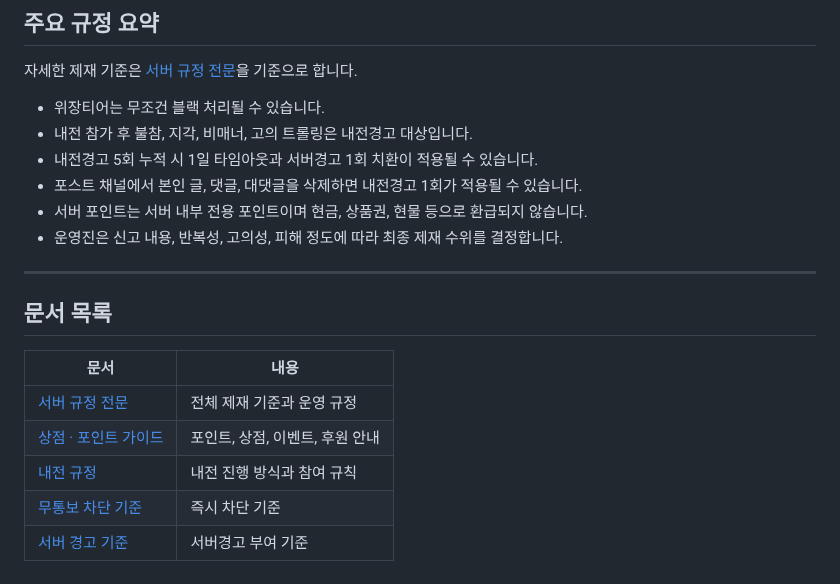
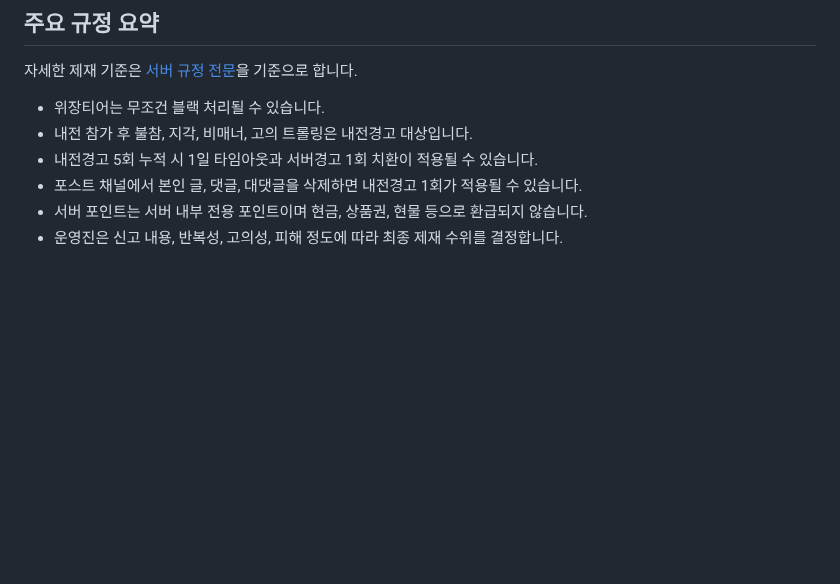
Before and after one commit to ZuriKo83/lolser, a Markdown page: README.md, the part around the change. GitHub-like rendering; blank space fills up the shorter version.

Commit message:
Remove document list section from README

```diff
--- a/README.md
+++ b/README.md
@@ -208,15 +208,3 @@ LOL AIR에서는 내전 밸런스, 구인 확인, 티어 역할 관리를 위해
 - 포스트 채널에서 본인 글, 댓글, 대댓글을 삭제하면 내전경고 1회가 적용될 수 있습니다.
 - 서버 포인트는 서버 내부 전용 포인트이며 현금, 상품권, 현물 등으로 환급되지 않습니다.
 - 운영진은 신고 내용, 반복성, 고의성, 피해 정도에 따라 최종 제재 수위를 결정합니다.
-
----
-
-## 문서 목록
-
-| 문서 | 내용 |
-|---|---|
-| [서버 규정 전문](./SERVER_RULES.md) | 전체 제재 기준과 운영 규정 |
-| [상점 · 포인트 가이드](./SHOP_AND_POINT_GUIDE.md) | 포인트, 상점, 이벤트, 후원 안내 |
-| [내전 규정](./내전규정.md) | 내전 진행 방식과 참여 규칙 |
-| [무통보 차단 기준](./무통보차단리스트.md) | 즉시 차단 기준 |
-| [서버 경고 기준](./서버경고.md) | 서버경고 부여 기준 |
```
